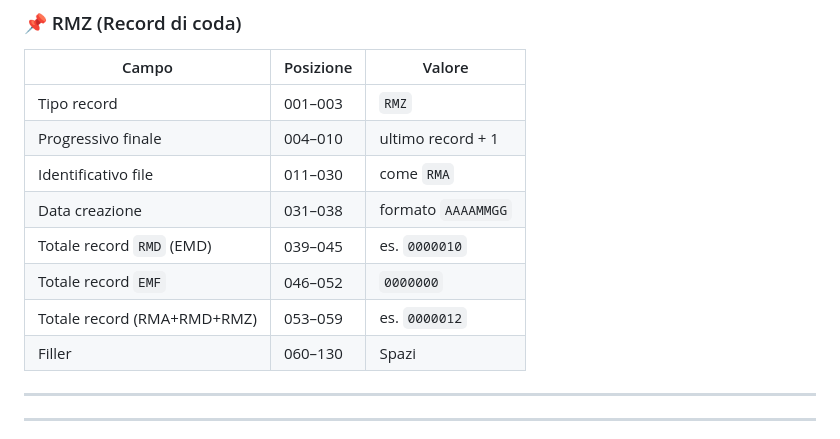
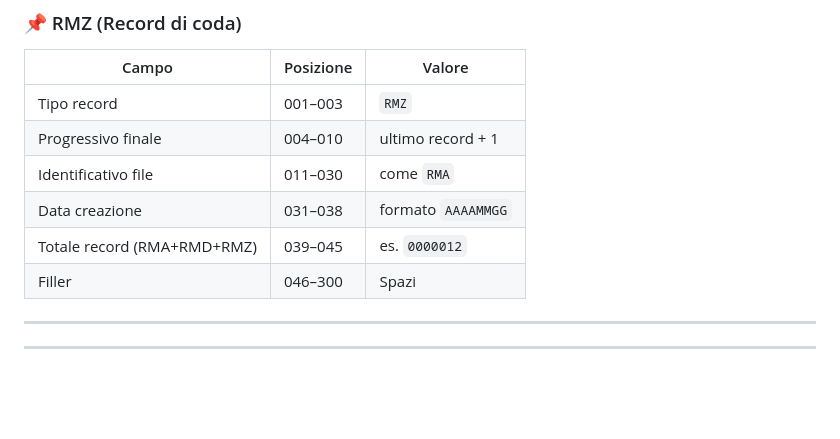
Before and after one commit to fabriziopapa/csv-to-txt-app, a Markdown page: README.md, the part around the change. GitHub-like rendering; blank space fills up the shorter version.

Commit message:
Versione 0.7.0.32

```diff
--- a/README.md
+++ b/README.md
@@ -51,10 +51,8 @@ Ogni riga è lunga esattamente 300 byte.
 | Progressivo finale                | 004–010   | ultimo record + 1                   |
 | Identificativo file               | 011–030   | come `RMA`                          |
 | Data creazione                    | 031–038   | formato `AAAAMMGG`                  |
-| Totale record `RMD` (EMD)         | 039–045   | es. `0000010`                       |
-| Totale record `EMF`               | 046–052   | `0000000`                           |
-| Totale record (RMA+RMD+RMZ)       | 053–059   | es. `0000012`                       |
-| Filler                            | 060–130   | Spazi                               |
+| Totale record (RMA+RMD+RMZ)       | 039–045   | es. `0000012`                       |
+| Filler                            | 046–300   | Spazi                               |
 
 ---
 
```
